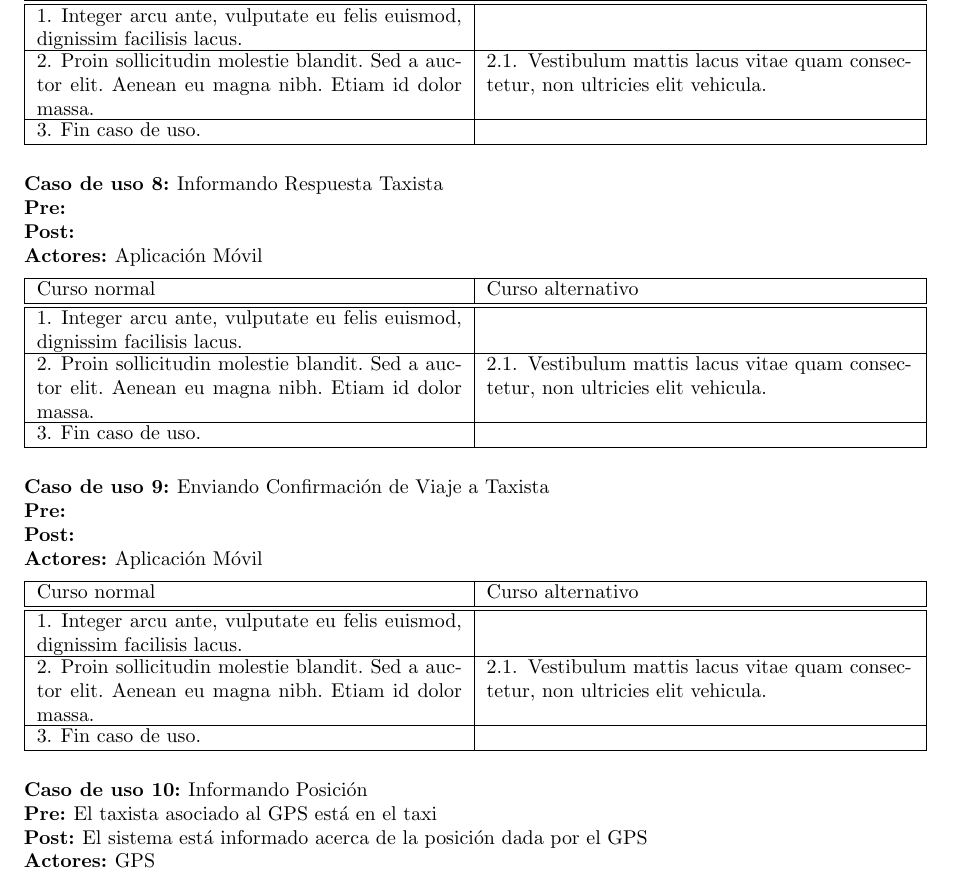
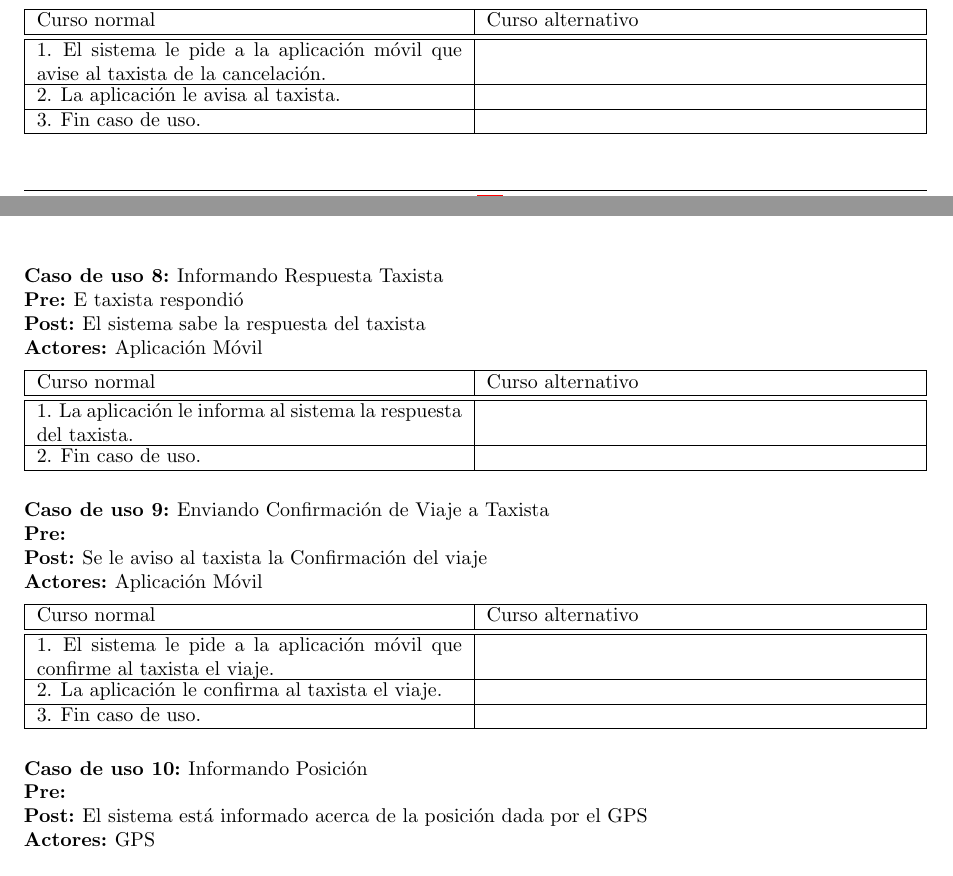
Before and after one commit to fcanay/ing1-tp2, a LaTeX document (tex/informe.tex): part of page 19 of 33 before the commit and two parts of pages 18 and 19 of 33 after it, the two joined at a grey line, cut at the place of the change. Compiled offline with pdfLaTeX.

Commit message:
complete los cu

```diff
--- a/tex/informe.tex
+++ b/tex/informe.tex
@@ -696,44 +696,43 @@ En esta sección vamos a hablar de los \emph{o-refinamientos} del diagrama de ob
 
 %%%%% Informando Calificación %%%%%
 
-\begin{usecase} %TODO Sacar Lorem Ipsum
+\begin{usecase}
   \ucname{Enviando Cancelación de Viaje para el Taxista}
   \ucpre{}
-  \ucpost{}
+  \ucpost{Se le aviso al taxista la cancelación del viaje}
   \ucactor{Aplicación M\'ovil}
 \end{usecase}
 \begin{usecasesteps}
-  \ucstep{Integer arcu ante, vulputate eu felis euismod, dignissim facilisis lacus.}{}
-  \ucstep{Proin sollicitudin molestie blandit. Sed a auctor elit. Aenean eu magna nibh. Etiam id dolor massa.}{\ucalt{Vestibulum mattis lacus vitae quam consectetur, non ultricies elit vehicula.}}
+  \ucstep{El sistema le pide a la aplicación m\'ovil que avise al taxista de la cancelación.}{}
+  \ucstep{La aplicación le avisa al taxista.}{}
   \ucstep{Fin caso de uso.}{}
 \end{usecasesteps}
 
 %%%%% Informando Calificación %%%%%
 
-\begin{usecase} %TODO Sacar Lorem Ipsum
+\begin{usecase}
   \ucname{Informando Respuesta Taxista}
-  \ucpre{}
-  \ucpost{}
+  \ucpre{E taxista respondi\'o}
+  \ucpost{El sistema sabe la respuesta del taxista}
   \ucactor{Aplicación M\'ovil}
 \end{usecase}
 \begin{usecasesteps}
-  \ucstep{Integer arcu ante, vulputate eu felis euismod, dignissim facilisis lacus.}{}
-  \ucstep{Proin sollicitudin molestie blandit. Sed a auctor elit. Aenean eu magna nibh. Etiam id dolor massa.}{\ucalt{Vestibulum mattis lacus vitae quam consectetur, non ultricies elit vehicula.}}
+  \ucstep{La aplicación le informa al sistema la respuesta del taxista.}{}
   \ucstep{Fin caso de uso.}{}
 \end{usecasesteps}
 
 
 %%%%% Informando Calificación %%%%%
 
-\begin{usecase} %TODO Sacar Lorem Ipsum
+\begin{usecase}
   \ucname{Enviando Confirmación de Viaje a Taxista}
   \ucpre{}
-  \ucpost{}
+  \ucpost{Se le aviso al taxista la Confirmación del viaje}
   \ucactor{Aplicación M\'ovil}
 \end{usecase}
 \begin{usecasesteps}
-  \ucstep{Integer arcu ante, vulputate eu felis euismod, dignissim facilisis lacus.}{}
-  \ucstep{Proin sollicitudin molestie blandit. Sed a auctor elit. Aenean eu magna nibh. Etiam id dolor massa.}{\ucalt{Vestibulum mattis lacus vitae quam consectetur, non ultricies elit vehicula.}}
+  \ucstep{El sistema le pide a la aplicación m\'ovil que confirme al taxista el viaje.}{}
+  \ucstep{La aplicación le confirma al taxista el viaje.}{}
   \ucstep{Fin caso de uso.}{}
 \end{usecasesteps}
 
@@ -741,7 +740,7 @@ En esta sección vamos a hablar de los \emph{o-refinamientos} del diagrama de ob
 
 \begin{usecase}
   \ucname{Informando Posición}
-  \ucpre{El taxista asociado al GPS está en el taxi} %TODO no entiendo q significa
+  \ucpre{}
   \ucpost{El sistema está informado acerca de la posición dada por el GPS}
   \ucactor{GPS}
 \end{usecase}
```
Also changed, not shown: tex/informe.tex (16 more changed lines).
